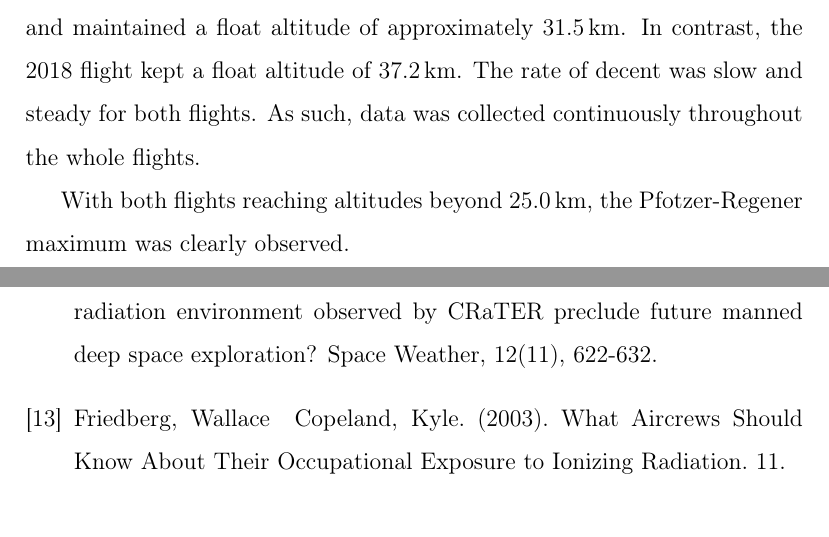
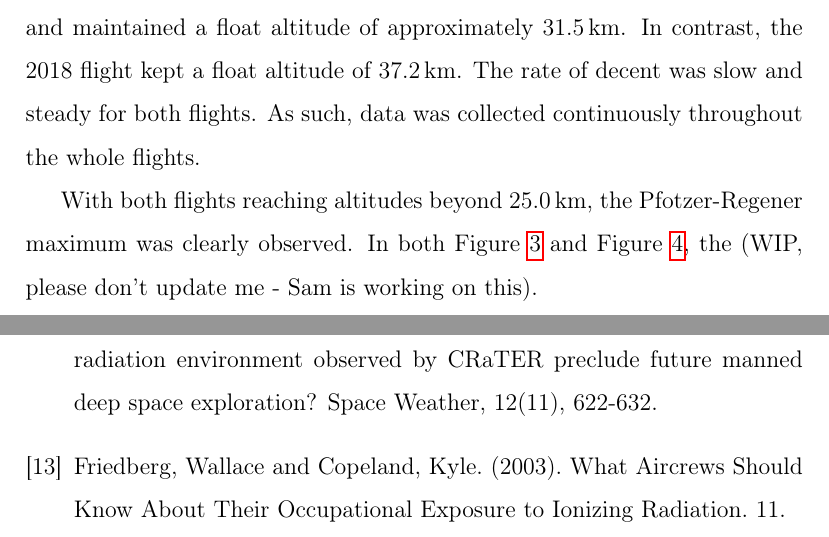
Before and after one commit to UH-MiniPix-Collaboration/MiniPIX, a LaTeX paper (paper/MiniPIX.tex, which reads paper/Analysis.tex, paper/Bibliography.tex): two parts of pages 7 and 13 of 13, joined at a grey line, cut so that both start at the same text. Compiled offline with pdfLaTeX.

Commit message:
Updates and organizing
Playing with placements and fixing things here

```diff
--- a/paper/Analysis.tex
+++ b/paper/Analysis.tex
@@ -21,9 +21,10 @@ Both HASP balloons containing the SORA payloads were launched separately on Sept
 
 As shown in Figure~\ref{fig:ratealttime_2017} and Figure~\ref{fig:ratealttime_2018}, both flights have very similar flight profiles.  It took each flight about 2 hours and 30 minutes to ascend to a stable float altitude.  It is important to mention that the 2017 flight reach and maintained a float altitude of approximately $\SI{31.5}{\kilo\meter}$.  In contrast, the 2018 flight kept a float altitude of $\SI{37.2}{\kilo\meter}$.  The rate of decent was slow and steady for both flights.  As such, data was collected continuously throughout the whole flights.
 
-With both flights reaching altitudes beyond  $\SI{25.0}{\kilo\meter}$, the Pfotzer-Regener maximum was clearly observed.
+With both flights reaching altitudes beyond $\SI{25.0}{\kilo\meter}$, the Pfotzer-Regener maximum was clearly observed.  In both Figure~\ref{fig:ratealttime_2017} and Figure~\ref{fig:ratealttime_2018}, the (WIP, please don't update me - Sam is working on this).
 
-%In both Figure~\ref{fig:ratealttime_2017} and Figure~\ref{fig:ratealttime_2018}, the
+%Maybe compare to BEXUS flights and RADX flight as well, and mention how the maximum is similar - CONFIRM findings.
+
 
 \begin{figure}[H]
 \centering
--- a/paper/Bibliography.tex
+++ b/paper/Bibliography.tex
@@ -63,5 +63,6 @@ http://laspace.lsu.edu/hasp/
 Schwadron, N. A., Blake, J. B., Case, A. W., Joyce, C. J., Kasper, J., Mazur, J., . . . Zeitlin, C. (2014). Does the worsening galactic cosmic radiation environment observed by CRaTER preclude future manned deep space exploration? Space Weather, 12(11), 622-632.
 
 \bibitem{faa}
-Friedberg, Wallace & Copeland, Kyle. (2003). What Aircrews Should Know About Their Occupational Exposure to Ionizing Radiation. 11.
+Friedberg, Wallace and Copeland, Kyle. (2003). What Aircrews Should Know About Their Occupational Exposure to Ionizing Radiation. 11.
+
 \end{thebibliography}
```
Also changed, not shown: paper/Analysis.tex (2 more changed lines).
